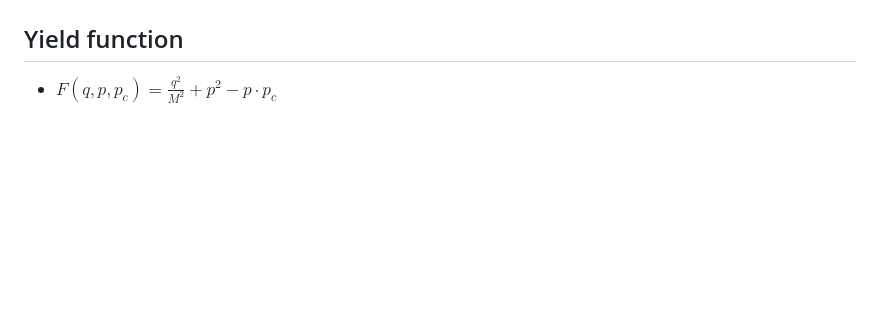
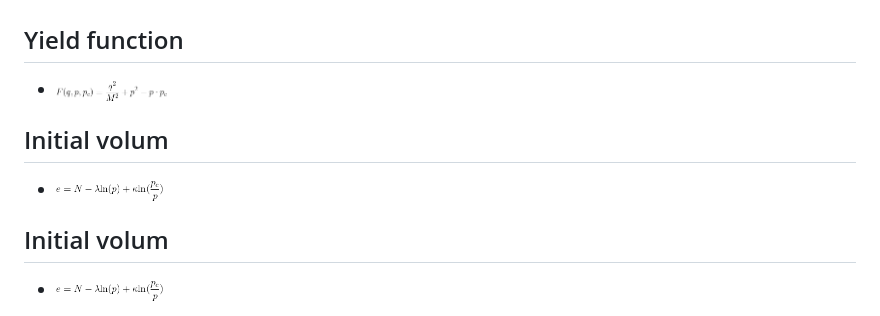
Before and after one commit to guanshaoheng/DataGenerationPlastic, a Markdown page: README.md, the part around the change. GitHub-like rendering; pictures changed too: Equation/InitialVolum.gif (added), Equation/yieldfunc.gif (added); blank space fills up the shorter version.

```diff
--- a/README.md
+++ b/README.md
@@ -3,7 +3,14 @@
 - This repository is used to generate the training data for our upcoming physics-constrained neural network training.
 
 ## Yield function
-- $F(q, p, p_c) = \frac{q^2}{M^2}+p^2-p\cdot p_c$
+- <img src="Equation/yieldfunc.gif" alt="" height="20" title="">
+
+## Initial volum
+- <img src="Equation/InitialVolum.gif" alt="" height="20" title="">
+
+## Initial volum
+- <img src="Equation/InitialVolum.gif" alt="" height="20" title="">
+
 
 <img src="figSav/MCCmodel-1.png" alt="MCC loading display" height="200" title="MCC loading display">
 <img src="figSav/MCCmodel-2.png" alt="MCC loading display" height="200" title="MCC loading display">
```
